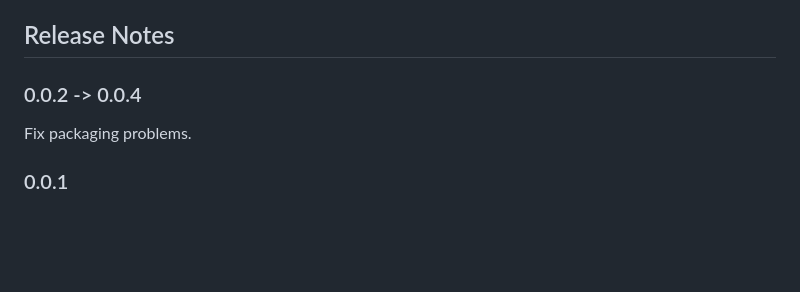
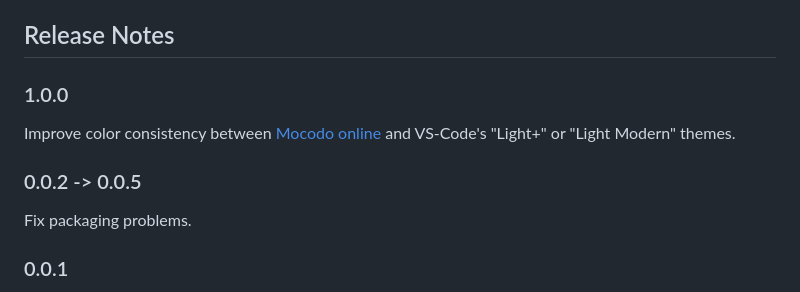
Before and after one commit to laowantong/mocodo, a Markdown page: laowantong.vscode-mocodo/README.md, the part around the change printed below. Rendered like a GitHub page; blank space fills up the shorter version.

Commit message:
improve color consistency in VS-code plugin

```diff
--- a/laowantong.vscode-mocodo/README.md
+++ b/laowantong.vscode-mocodo/README.md
@@ -16,7 +16,11 @@ MIT.
 
 ## Release Notes
 
-### 0.0.2 -> 0.0.4
+### 1.0.0
+
+Improve color consistency between [Mocodo online](https://mocodo.net) and VS-Code's "Light+" or "Light Modern" themes.
+
+### 0.0.2 -> 0.0.5
 
 Fix packaging problems.
 
```
Also changed, not shown: other parts of laowantong.vscode-mocodo/README.md (+1 -0 lines), doc/syntax_screenshot.png, 4 other files.
